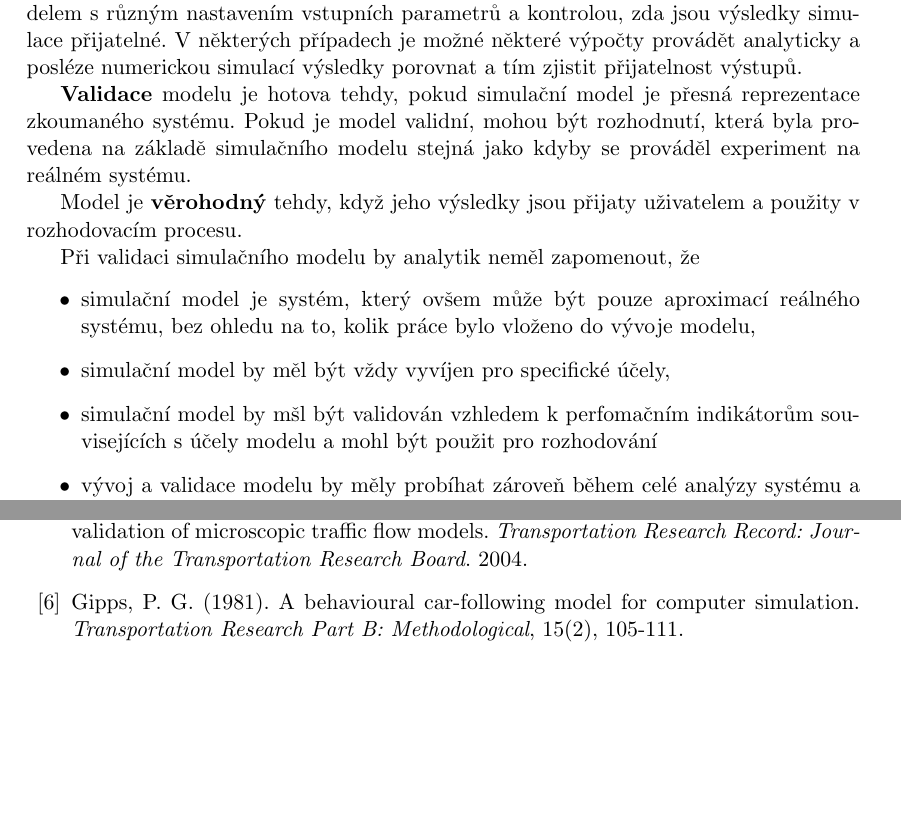
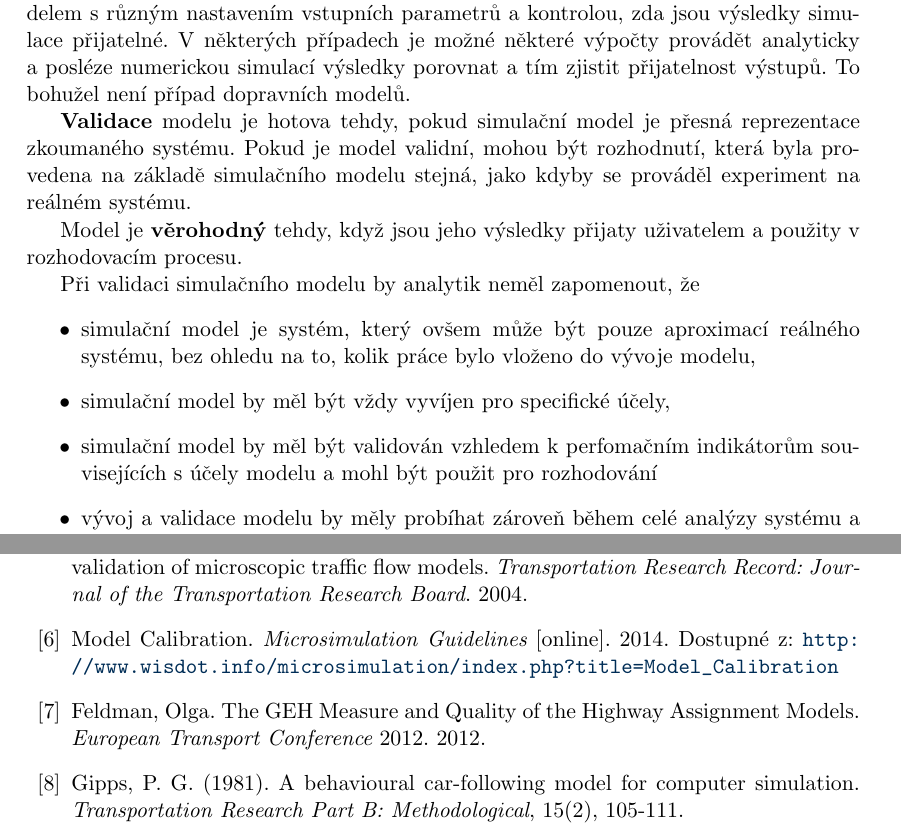
Before and after one commit to worldbreak/thesis, a LaTeX thesis (bakalarka.tex, which reads kalibrace.tex, literatura.tex): two parts of pages 38 and 44 of 52, joined at a grey line, cut so that both start at the same text, the shorter picture padded with empty space. Compiled offline with pdfLaTeX; the source files are stored in an older character set and shown here as Unicode.

Commit message:
literature geh

```diff
--- a/kalibrace.tex
+++ b/kalibrace.tex
@@ -21,17 +21,17 @@
 
 \textbf{Verifikace} je v první řadě rozhodnutí zda simulační program vykonává přesně to, co bylo zamýšleno, to jest odstranění chyb z programu. Verifikace tedy kontroluje \uv{přenesení} simulačního modelu do správně fungujícího programu.
 
-Verifikace obvykle znamená spuštění programu s implementovaným simulačním modelem s různým nastavením vstupních parametrů a kontrolou, zda jsou výsledky simulace přijatelné. V některých případech je možné některé výpočty provádět analyticky a posléze numerickou simulací výsledky porovnat a tím zjistit přijatelnost výstupů.
+Verifikace obvykle znamená spuštění programu s implementovaným simulačním modelem s různým nastavením vstupních parametrů a kontrolou, zda jsou výsledky simulace přijatelné. V některých případech je možné některé výpočty provádět analyticky a posléze numerickou simulací výsledky porovnat a tím zjistit přijatelnost výstupů. To bohužel není případ dopravních modelů.
 
-\textbf{Validace} modelu je hotova tehdy, pokud simulační model je přesná reprezentace zkoumaného systému. Pokud je model validní, mohou být rozhodnutí, která byla provedena na základě simulačního modelu stejná jako kdyby se prováděl experiment na reálném systému.
+\textbf{Validace} modelu je hotova tehdy, pokud simulační model je přesná reprezentace zkoumaného systému. Pokud je model validní, mohou být rozhodnutí, která byla provedena na základě simulačního modelu stejná, jako kdyby se prováděl experiment na reálném systému.
 
-Model je \textbf{věrohodný} tehdy, když jeho výsledky jsou přijaty uživatelem a použity v rozhodovacím procesu.
+Model je \textbf{věrohodný} tehdy, když jsou jeho výsledky přijaty uživatelem a použity v rozhodovacím procesu.
 
 Při validaci simulačního modelu by analytik neměl zapomenout, že
 \begin{itemize}
 	\item simulační model je systém, který ovšem může být pouze aproximací reálného systému, bez ohledu na to, kolik práce bylo vloženo do vývoje modelu,
 	\item simulační model by měl být vždy vyvíjen pro specifické účely,
-	\item simulační model by mšl být validován vzhledem k perfomačním indikátorům souvisejících s účely modelu a mohl být použit pro rozhodování
+	\item simulační model by měl být validován vzhledem k perfomačním indikátorům souvisejících s účely modelu a mohl být použit pro rozhodování
 	\item vývoj a validace modelu by měly probíhat zároveň během celé analýzy systému a vytváření simulačního modelu.
 \end{itemize}
 
--- a/literatura.tex
+++ b/literatura.tex
@@ -23,6 +23,12 @@ BROCKFELD, Elmar, Reinhart D. KÜHNE a Peter WAGNER. Calibration and validation
 %
 %\bibitem{Garcia}
 %Garcia A, {\itshape Numerical methods for physics}, Addison-Wesley, 1999
+%
+\bibitem{CalibrationWWW}
+Model Calibration. {\itshape Microsimulation Guidelines} [online]. 2014. Dostupné z: \url{http://www.wisdot.info/microsimulation/index.php?title=Model_Calibration}
+%
+\bibitem{Feldman}
+Feldman, Olga. The GEH Measure and Quality of the Highway Assignment Models. {\itshape European Transport Conference} 2012. 2012.
 %
 \bibitem{Gipps}
 Gipps, P. G. (1981). A behavioural car-following model for computer simulation. {\itshape Transportation Research Part B: Methodological}, 15(2), 105-111.
```
Also changed, not shown: bakalarka.pdf, kalibrace.tex (13 more changed lines), 4 other files.
